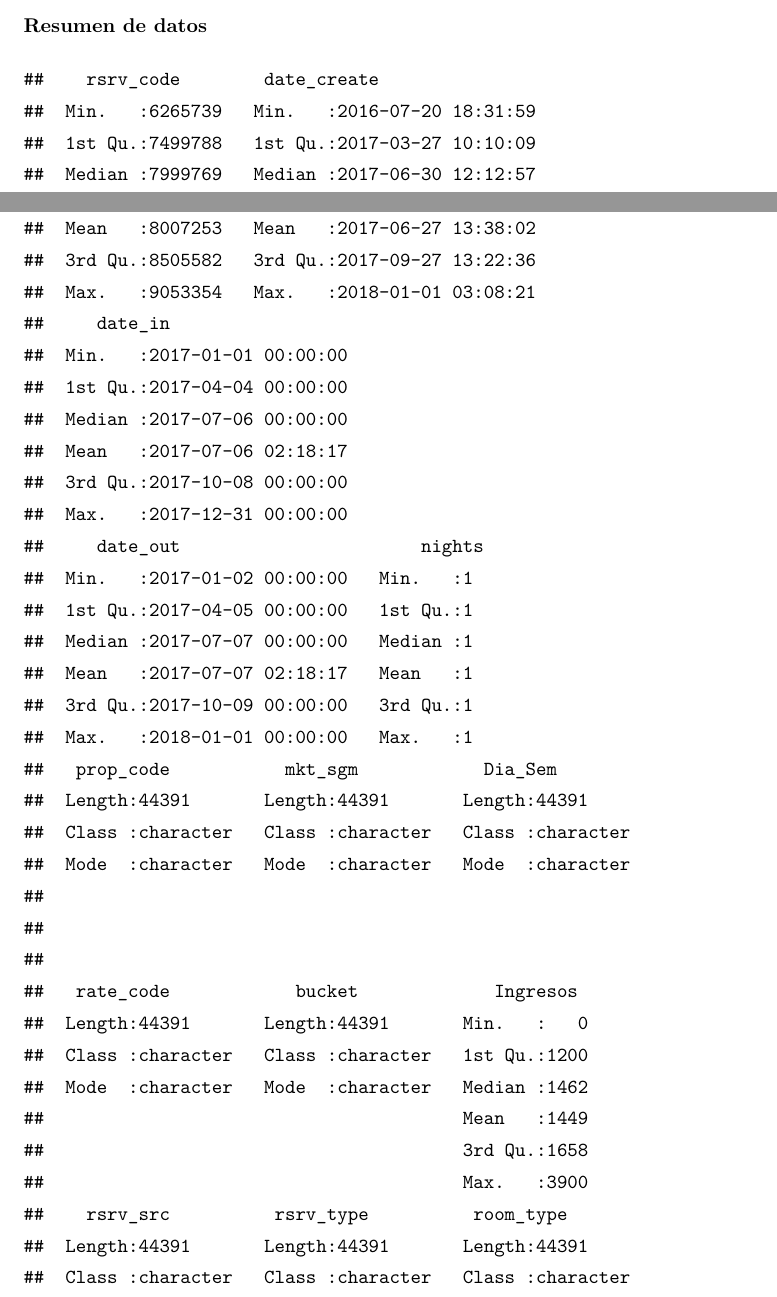
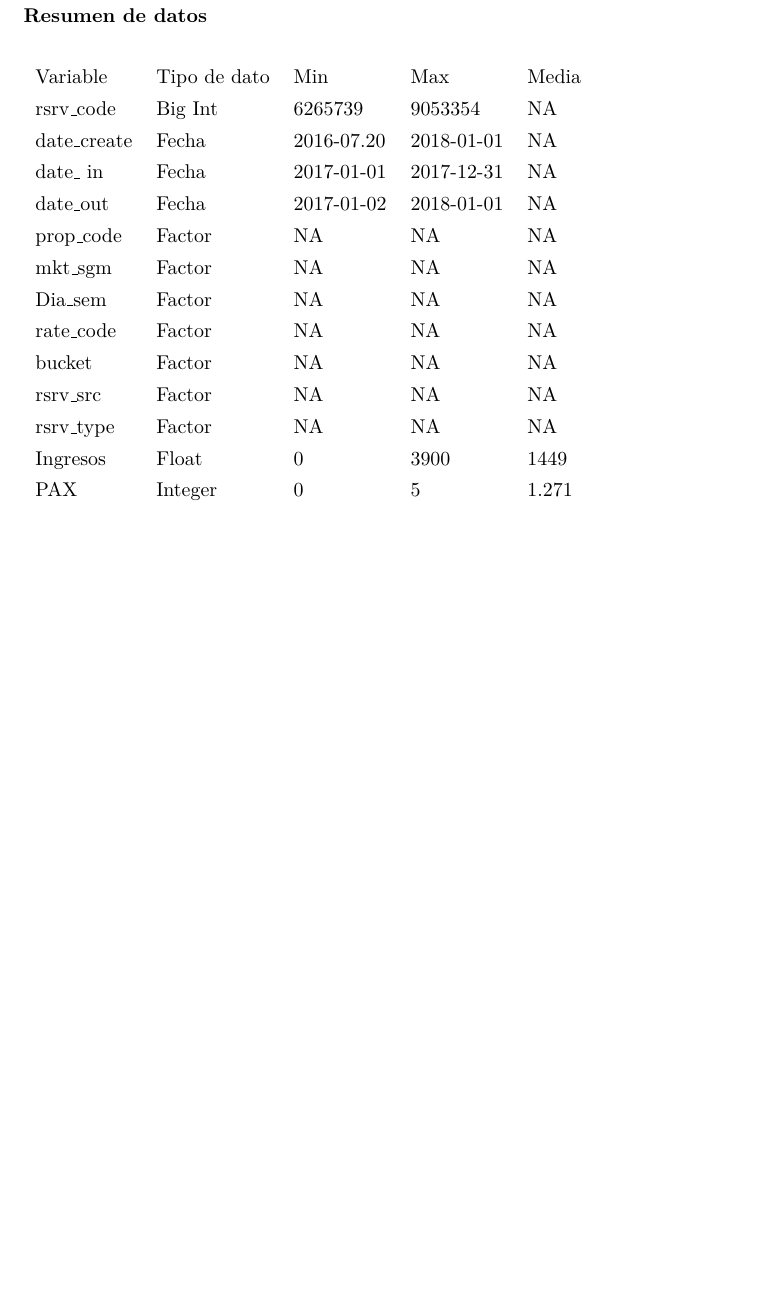
Before and after one commit to oscardaniel88/mcdatos_estancia, a LaTeX thesis (Tesis/main.tex, which reads Tesis/Chapters/modelo.tex): two parts of pages 51 and 52 of 85 before the commit and part of page 52 of 84 after it, the two joined at a grey line, cut so that both start at the same text, the shorter picture padded with empty space. Compiled offline with pdfLaTeX.

Commit message:
cambios chapter 3

```diff
--- a/Tesis/Chapters/modelo.tex
+++ b/Tesis/Chapters/modelo.tex
@@ -35,58 +35,24 @@ A continuación se presenta el diccionario de datos del \emph{data set} que cont
 
 \subsubsection*{Resumen de datos}
 
-\begin{verbatim}
-##    rsrv_code        date_create
-##  Min.   :6265739   Min.   :2016-07-20 18:31:59
-##  1st Qu.:7499788   1st Qu.:2017-03-27 10:10:09
-##  Median :7999769   Median :2017-06-30 12:12:57
-##  Mean   :8007253   Mean   :2017-06-27 13:38:02
-##  3rd Qu.:8505582   3rd Qu.:2017-09-27 13:22:36
-##  Max.   :9053354   Max.   :2018-01-01 03:08:21
-##     date_in
-##  Min.   :2017-01-01 00:00:00
-##  1st Qu.:2017-04-04 00:00:00
-##  Median :2017-07-06 00:00:00
-##  Mean   :2017-07-06 02:18:17
-##  3rd Qu.:2017-10-08 00:00:00
-##  Max.   :2017-12-31 00:00:00
-##     date_out                       nights
-##  Min.   :2017-01-02 00:00:00   Min.   :1
-##  1st Qu.:2017-04-05 00:00:00   1st Qu.:1
-##  Median :2017-07-07 00:00:00   Median :1
-##  Mean   :2017-07-07 02:18:17   Mean   :1
-##  3rd Qu.:2017-10-09 00:00:00   3rd Qu.:1
-##  Max.   :2018-01-01 00:00:00   Max.   :1
-##   prop_code           mkt_sgm            Dia_Sem
-##  Length:44391       Length:44391       Length:44391
-##  Class :character   Class :character   Class :character
-##  Mode  :character   Mode  :character   Mode  :character
-##
-##
-##
-##   rate_code            bucket             Ingresos
-##  Length:44391       Length:44391       Min.   :   0
-##  Class :character   Class :character   1st Qu.:1200
-##  Mode  :character   Mode  :character   Median :1462
-##                                        Mean   :1449
-##                                        3rd Qu.:1658
-##                                        Max.   :3900
-##    rsrv_src          rsrv_type          room_type
-##  Length:44391       Length:44391       Length:44391
-##  Class :character   Class :character   Class :character
-##  Mode  :character   Mode  :character   Mode  :character
-##
-##
-##
-##       pax
-##  Min.   :0.000
-##  1st Qu.:1.000
-##  Median :1.000
-##  Mean   :1.271
-##  3rd Qu.:1.000
-##  Max.   :5.000
-\end{verbatim}
-
+\begin{table}[H]
+\begin{tabular}{lllll}
+Variable     & Tipo de dato & Min        & Max        & Media \\
+rsrv\_code   & Big Int      & 6265739    & 9053354    & NA    \\
+date\_create & Fecha        & 2016-07.20 & 2018-01-01 & NA    \\
+date\_ in    & Fecha        & 2017-01-01 & 2017-12-31 & NA    \\
+date\_out    & Fecha        & 2017-01-02 & 2018-01-01 & NA    \\
+prop\_code   & Factor       & NA         & NA         & NA    \\
+mkt\_sgm     & Factor       & NA         & NA         & NA    \\
+Dia\_sem     & Factor       & NA         & NA         & NA    \\
+rate\_code   & Factor       & NA         & NA         & NA    \\
+bucket       & Factor       & NA         & NA         & NA    \\
+rsrv\_src    & Factor       & NA         & NA         & NA    \\
+rsrv\_type   & Factor       & NA         & NA         & NA    \\
+Ingresos     & Float        & 0          & 3900       & 1449  \\
+PAX          & Integer      & 0          & 5          & 1.271 \\
+\end{tabular}
+\end{table}
 Es importante resaltar que los datos fueron trabajados para presentarse de manera desagregada, es decir, si una reservación ampara una estancia de 5 noches, en el \emph{data set final} se presenta un registro por cada noche de la estancia, por ejemplo:
 
 \begin{knitrout}
```
Also changed, not shown: Tesis/Chapters/metodo.tex (+1 -1 lines), Tesis/main.pdf, 9 other files.
